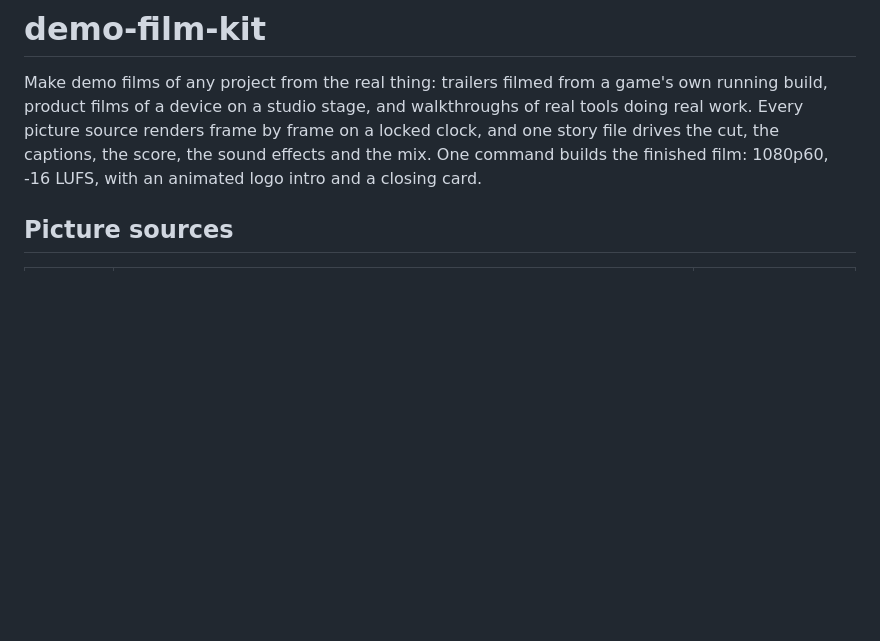
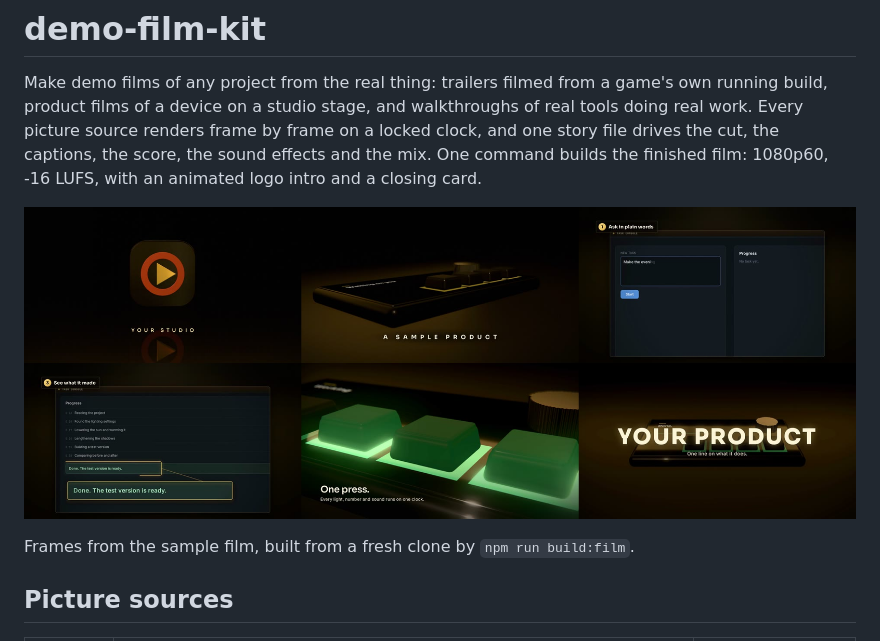
Before and after one commit to derektrimm/demo-film-kit, a Markdown page: README.md, the part around the change. Drawn GitHub-style; pictures changed too: docs/preview.jpg (added); blank space fills up the shorter version.

Commit message:
Show frames from the sample film in the README

```diff
--- a/README.md
+++ b/README.md
@@ -1,6 +1,10 @@
 # demo-film-kit
 
 Make demo films of any project from the real thing: trailers filmed from a game's own running build, product films of a device on a studio stage, and walkthroughs of real tools doing real work. Every picture source renders frame by frame on a locked clock, and one story file drives the cut, the captions, the score, the sound effects and the mix. One command builds the finished film: 1080p60, -16 LUFS, with an animated logo intro and a closing card.
+
+![Frames from the sample film: the logo intro, the product in the studio, the tool walkthrough, the press and the title](docs/preview.jpg)
+
+Frames from the sample film, built from a fresh clone by `npm run build:film`.
 
 ## Picture sources
 
```
